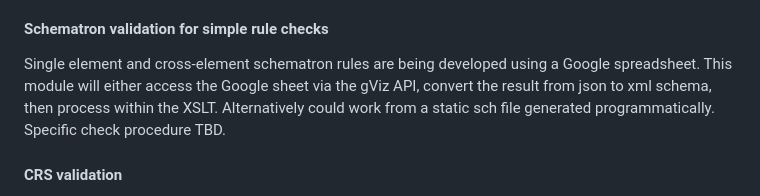
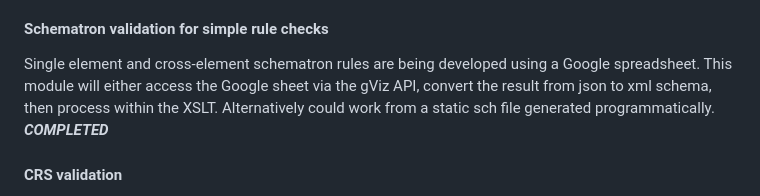
Before and after one commit to DIGGSml/validation, a Markdown page: README.md, the part around one of its changes. Rendered like a GitHub page.

```diff
--- a/README.md
+++ b/README.md
@@ -89,7 +89,7 @@ For each element in the DIGGS file that has a codeSpace attribute:
 
 #### Schematron validation for simple rule checks
 
-Single element and cross-element schematron rules are being developed using a Google spreadsheet. This module will either access the Google sheet via the gViz API, convert the result from json to xml schema, then process within the XSLT. Alternatively could work from a static sch file generated programmatically. Specific check procedure TBD.
+Single element and cross-element schematron rules are being developed using a Google spreadsheet. This module will either access the Google sheet via the gViz API, convert the result from json to xml schema, then process within the XSLT. Alternatively could work from a static sch file generated programmatically. ***COMPLETED***
 
 #### CRS validation
 
```
Also changed, not shown: other parts of README.md (+1 -1 lines).
